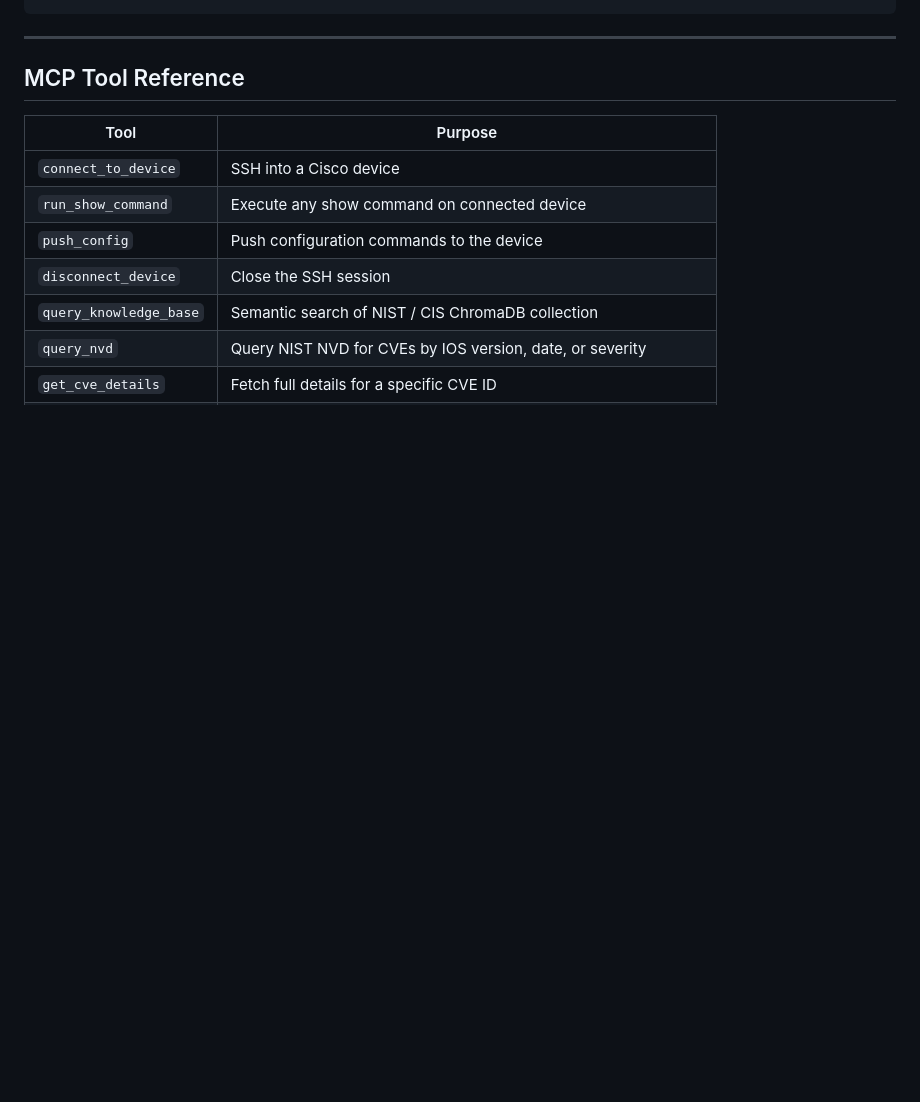
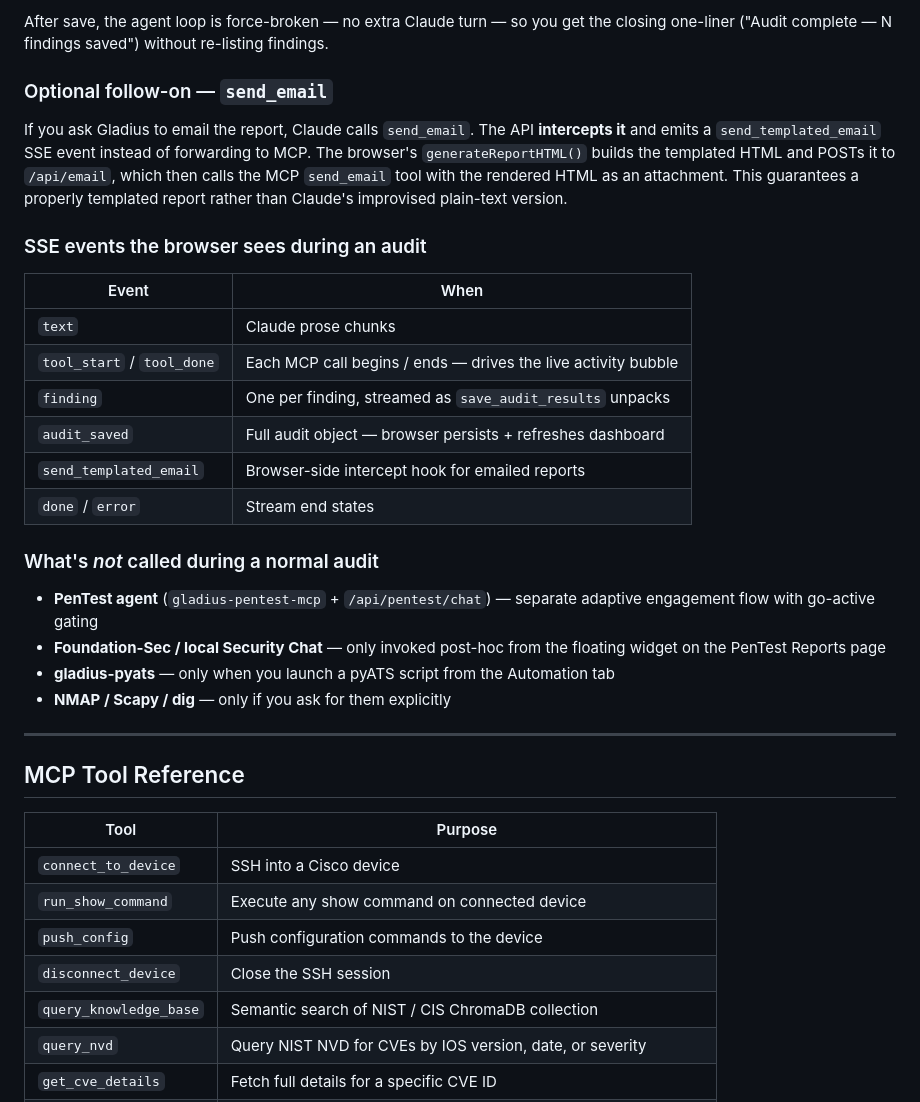
Before and after one commit to sjohnston1972/gladius, a Markdown page: README.md, the part around one of its changes. Rendered like a GitHub page; blank space fills up the shorter version.

```diff
--- a/README.md
+++ b/README.md
@@ -124,3 +170,35 @@ chroma-db  (ChromaDB :8000)
+After save, the agent loop is force-broken — no extra Claude turn — so you get
+the closing one-liner ("Audit complete — N findings saved") without re-listing
+findings.
+
+### Optional follow-on — `send_email`
+
+If you ask Gladius to email the report, Claude calls `send_email`. The API
+**intercepts it** and emits a `send_templated_email` SSE event instead of
+forwarding to MCP. The browser's `generateReportHTML()` builds the templated
+HTML and POSTs it to `/api/email`, which then calls the MCP `send_email` tool
+with the rendered HTML as an attachment. This guarantees a properly templated
+report rather than Claude's improvised plain-text version.
+
+### SSE events the browser sees during an audit
+
+| Event | When |
+|---|---|
+| `text` | Claude prose chunks |
+| `tool_start` / `tool_done` | Each MCP call begins / ends — drives the live activity bubble |
+| `finding` | One per finding, streamed as `save_audit_results` unpacks |
+| `audit_saved` | Full audit object — browser persists + refreshes dashboard |
+| `send_templated_email` | Browser-side intercept hook for emailed reports |
+| `done` / `error` | Stream end states |
+
+### What's *not* called during a normal audit
+
+- **PenTest agent** (`gladius-pentest-mcp` + `/api/pentest/chat`) — separate
+  adaptive engagement flow with go-active gating
+- **Foundation-Sec / local Security Chat** — only invoked post-hoc from the
+  floating widget on the PenTest Reports page
+- **gladius-pyats** — only when you launch a pyATS script from the Automation tab
+- **NMAP / Scapy / dig** — only if you ask for them explicitly
 
 ---
 
```
Also changed, not shown: other parts of README.md (+61 -15 lines).
